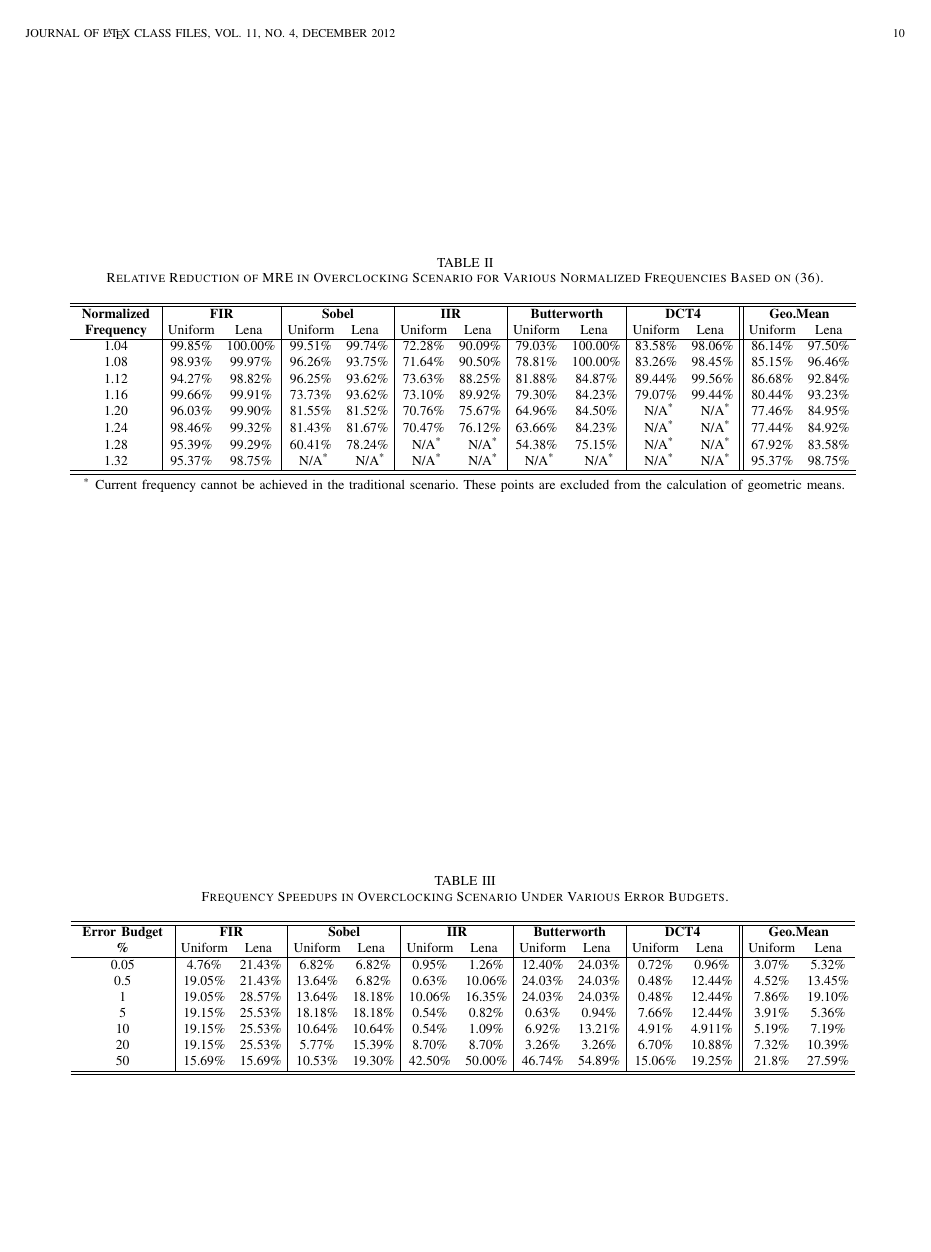
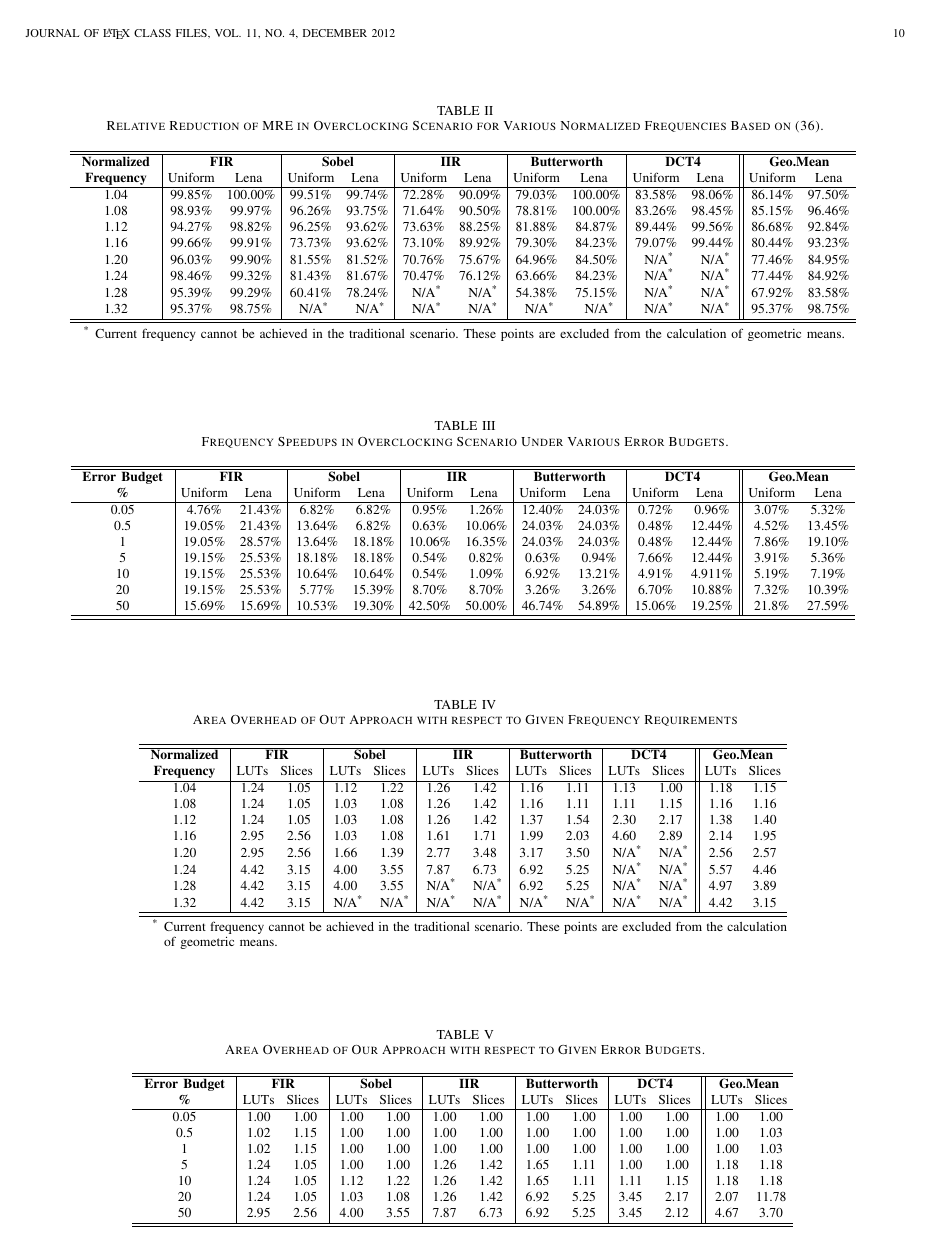
Before and after one commit to karlshi/Latex, a LaTeX paper (TCAD2013/overclocking_tcad.tex): page 10 of 10. The pictures show the PDF file TCAD2013/overclocking_tcad.pdf that the author committed with the source.

Commit message:
Add Area Tables

```diff
--- a/TCAD2013/overclocking_tcad.tex
+++ b/TCAD2013/overclocking_tcad.tex
@@ -954,6 +958,93 @@ In this table, the frequency is normalized to the maximum error-free frequency f
  \end{table*}
 
 Table~\ref{Max_Frequency} illustrates the frequency speedups for each design when the specified error tolerance varies from 0.05\% to 50\%. For all designs, we see that the overclocking scenario still outperforms the traditional scenario for each MRE budget in terms of operating frequency. Likewise, the frequency speedup is higher for real image inputs than uniform inputs. The geometric mean of frequency speedups of $3.1\%$ to $21.8\%$ can be achieved by using uniform data, while $5.3\%$ to $27.6\%$ when using real image data.
+
+\subsection{Area Overhead}
+\begin{table*}[htbp]
+ %\vspace{-2ex}
+ %% increase table row spacing, adjust to taste
+   \renewcommand{\arraystretch}{1.05}
+   \setlength{\tabcolsep}{3.5pt}
+   %\caption{Relative Reduction of MRE in Overclocking Scenario for Various Normalized Frequencies Based on~(\ref{Relative Reduction MRE}).}
+   \caption{Area Overhead of Out Approach with respect to Given Frequency Requirements}
+%   \vspace{-2ex}
+   \centering
+   \footnotesize
+   %\vspace{-4mm}
+   \begin{threeparttable}
+   \begin{tabular}{c|cc|cc|cc|cc|cc||cc}
+     \hline
+     \hline
+     \multirow{2}*{\begin{tabular}{c}\textbf{Normalized}\\\textbf{Frequency}\end{tabular}} &
+     \multicolumn{2}{c|}{\textbf{FIR}} &
+     \multicolumn{2}{c|}{\textbf{Sobel}} &
+     \multicolumn{2}{c|}{\textbf{IIR}} &
+     \multicolumn{2}{c|}{\textbf{Butterworth}} &
+     \multicolumn{2}{c||}{\textbf{DCT4}} &
+     \multicolumn{2}{c}{\textbf{Geo.Mean}}\\
+     &  {LUTs} & {Slices } &  {LUTs} & {Slices } &  {LUTs} & {Slices  }
+     &  {LUTs} & {Slices } &  {LUTs} & {Slices } &  {LUTs} & {Slices}\\
+     \hline
+     1.04 & 1.24	& 1.05  & 1.12 &	1.22 &	 1.26 &	1.42 &	 1.16 &	 1.11 &	 1.13 &	 1.00 & 1.18 & 1.15\\
+     1.08 & 1.24	& 1.05	& 1.03 &	1.08 &	 1.26 &	1.42 &	 1.16 &	 1.11 &	 1.11 &	 1.15 & 1.16 & 1.16\\
+     1.12 & 1.24	& 1.05   & 1.03 &	1.08 &	 1.26 & 1.42 &	 1.37 &	1.54  &	 2.30 &	 2.17 & 1.38 & 1.40\\
+     1.16 & 2.95	& 2.56   & 1.03 &	1.08 &	 1.61 & 1.71 &	 1.99 &	 2.03  &	 4.60 &	 2.89 &2.14 & 1.95\\
+     1.20 & 2.95	& 2.56   & 1.66 &	1.39 &	 2.77 &	3.48 &	3.17 &	 3.50  &	 N/A\tnote{*}	  & N/A\tnote{*} & 2.56 & 2.57 \\
+     1.24 & 4.42	& 3.15  & 4.00 &	3.55 &	 7.87 &	6.73 &	6.92 &	 5.25  &	 N/A\tnote{*}	  & N/A\tnote{*} & 5.57 & 4.46\\
+     1.28 & 4.42	& 3.15   & 4.00 &	3.55 &	 N/A\tnote{*}	    &   N/A\tnote{*}     &	6.92 &	 5.25  &	N/A\tnote{*}	  & N/A\tnote{*} & 4.97& 3.89\\
+     1.32 & 4.42	& 3.15   & N/A\tnote{*}	  &	 N/A\tnote{*}	    &	 N/A\tnote{*}	    &	 N/A\tnote{*}   & N/A\tnote{*}   & N/A\tnote{*}    &    N/A\tnote{*}   & N/A\tnote{*} & 4.42	& 3.15 \\
+     \hline
+     \hline
+   \end{tabular}
+   \normalsize
+   \begin{tablenotes}
+   \footnotesize
+    \item[*] Current frequency cannot be achieved in the traditional scenario. These points are excluded from the calculation of geometric means.
+   \end{tablenotes}
+   \end{threeparttable}
+   \label{Ratio_MRE}
+% \vspace{-1ex}
+ \end{table*}
+
+ \begin{table*}[htbp]
+ %\vspace{-2ex}
+ %% increase table row spacing, adjust to taste
+   \renewcommand{\arraystretch}{1.05}
+   \setlength{\tabcolsep}{3.5pt}
+   %\caption{Frequency Speedups in Overclocking Scenario Under Various Error Budgets.}
+   \caption{Area Overhead of Our Approach with respect to Given Error Budgets.}
+%   \vspace{-2ex}
+   \label{Exp_Real_Inputs}
+   \centering
+   \footnotesize
+   \begin{tabular}{c|cc|cc|cc|cc|cc||cc}
+     \hline
+     \hline
+     \multirow{2}*{\begin{tabular}{c}\textbf{Error Budget}\\\textbf{\%}\end{tabular}} &
+     \multicolumn{2}{c|}{\textbf{FIR}} &
+     \multicolumn{2}{c|}{\textbf{Sobel}} &
+     \multicolumn{2}{c|}{\textbf{IIR}} &
+     \multicolumn{2}{c|}{\textbf{Butterworth}} &
+     \multicolumn{2}{c||}{\textbf{DCT4}} &
+     \multicolumn{2}{c}{\textbf{Geo.Mean}} \\
+     %\multirow{2}*{\begin{tabular}{c}\textbf{Geo.}\\\textbf{Mean}\end{tabular}}\\
+     & {LUTs} & {Slices } &  {LUTs} & {Slices } &  {LUTs} & {Slices }
+     & {LUTs} & {Slices } &  {LUTs} & {Slices } &  {LUTs} & {Slices }\\
+     \hline
+     0.05 & 1.00&	1.00& 1.00&	1.00& 1.00&	 1.00&	1.00&	 1.00&	1.00&	 1.00  &1.00  &  1.00\\
+     0.5  & 1.02&	1.15& 1.00&	1.00& 1.00&	 1.00&	1.00&	 1.00&	1.00&	 1.00   &1.00 &1.03\\
+     1    & 1.02&	1.15& 1.00&	1.00& 1.00&	 1.00&	1.00&	 1.00&	1.00&	 1.00   &1.00 &1.03\\
+     5    & 1.24&	1.05& 1.00&	1.00& 1.26&   1.42&   1.65&   1.11&	 1.00&    1.00   &1.18    &1.18\\
+     10   & 1.24&	1.05& 1.12&	1.22& 1.26&	1.42& 1.65&	1.11& 1.11&	 1.15&    1.18    &1.18\\
+     20   & 1.24&	1.05& 1.03&	1.08& 1.26&	1.42& 6.92&	 5.25&   3.45&	 2.17   &2.07    &11.78\\
+     50   & 2.95&	2.56& 4.00&	3.55& 7.87&	6.73& 6.92&	 5.25&   3.45&	 2.12	&4.67 &3.70\\
+     \hline
+     \hline
+   \end{tabular}
+   \normalsize
+   \label{Max_Frequency}
+%   \vspace{-3ex}
+ \end{table*}
 
 \section{Conclusion}
 The conclusion goes here.
```
Also changed, not shown: TCAD2013/Figures/CSA3stage_Area.eps, TCAD2013/Figures/CSA3stage_Model_Timing.eps (added), TCAD2013/overclocking_tcad.pdf, TCAD2013/overclocking_tcad.tex (56 more changed lines), 6 other files.
